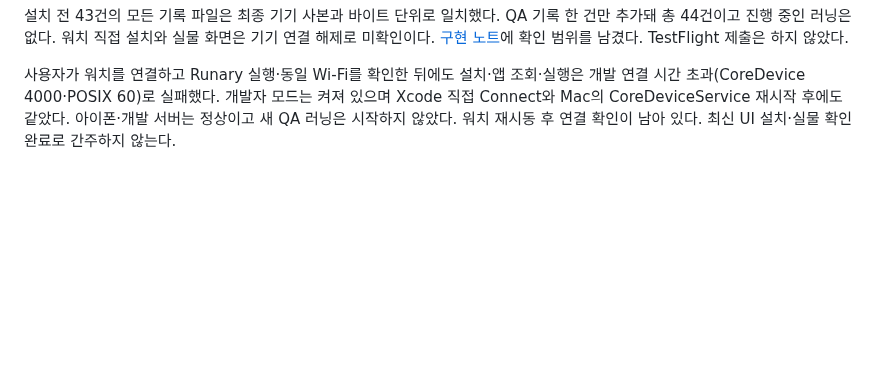
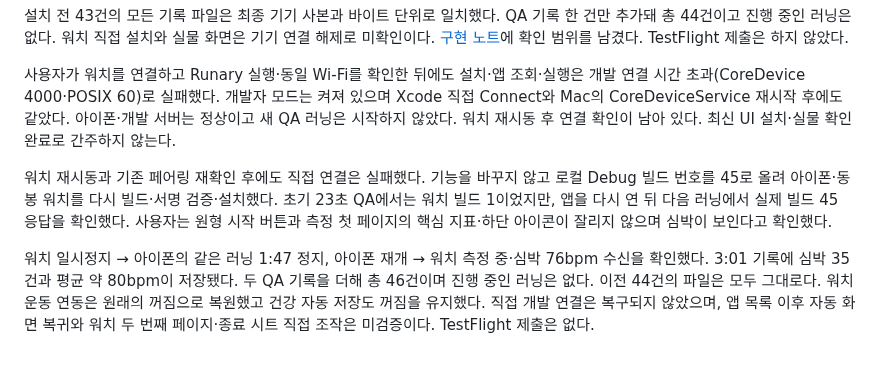
Before and after one commit to everyware-ie/run-mechuri, a Markdown page: docs/ops/qa-log.md, the part around the change. GitHub-like rendering; blank space fills up the shorter version.

```diff
--- a/docs/ops/qa-log.md
+++ b/docs/ops/qa-log.md
@@ -1444,3 +1444,7 @@ Mac 잠금 해제 후 iPhone 11 Pro에서 준비·연결 시트·시작·일시
 설치 전 43건의 모든 기록 파일은 최종 기기 사본과 바이트 단위로 일치했다. QA 기록 한 건만 추가돼 총 44건이고 진행 중인 러닝은 없다. 워치 직접 설치와 실물 화면은 기기 연결 해제로 미확인이다. [구현 노트](../product/features/tracking-screen-refinement.md)에 확인 범위를 남겼다. TestFlight 제출은 하지 않았다.
 
 사용자가 워치를 연결하고 Runary 실행·동일 Wi-Fi를 확인한 뒤에도 설치·앱 조회·실행은 개발 연결 시간 초과(CoreDevice 4000·POSIX 60)로 실패했다. 개발자 모드는 켜져 있으며 Xcode 직접 Connect와 Mac의 CoreDeviceService 재시작 후에도 같았다. 아이폰·개발 서버는 정상이고 새 QA 러닝은 시작하지 않았다. 워치 재시동 후 연결 확인이 남아 있다. 최신 UI 설치·실물 확인 완료로 간주하지 않는다.
+
+워치 재시동과 기존 페어링 재확인 후에도 직접 연결은 실패했다. 기능을 바꾸지 않고 로컬 Debug 빌드 번호를 45로 올려 아이폰·동봉 워치를 다시 빌드·서명 검증·설치했다. 초기 23초 QA에서는 워치 빌드 1이었지만, 앱을 다시 연 뒤 다음 러닝에서 실제 빌드 45 응답을 확인했다. 사용자는 원형 시작 버튼과 측정 첫 페이지의 핵심 지표·하단 아이콘이 잘리지 않으며 심박이 보인다고 확인했다.
+
+워치 일시정지 → 아이폰의 같은 러닝 1:47 정지, 아이폰 재개 → 워치 측정 중·심박 76bpm 수신을 확인했다. 3:01 기록에 심박 35건과 평균 약 80bpm이 저장됐다. 두 QA 기록을 더해 총 46건이며 진행 중인 러닝은 없다. 이전 44건의 파일은 모두 그대로다. 워치 운동 연동은 원래의 꺼짐으로 복원했고 건강 자동 저장도 꺼짐을 유지했다. 직접 개발 연결은 복구되지 않았으며, 앱 목록 이후 자동 화면 복귀와 워치 두 번째 페이지·종료 시트 직접 조작은 미검증이다. TestFlight 제출은 없다.
```
Also changed, not shown: docs/ops/build-and-dev-commands.md (+8 -0 lines), 1 other file.
